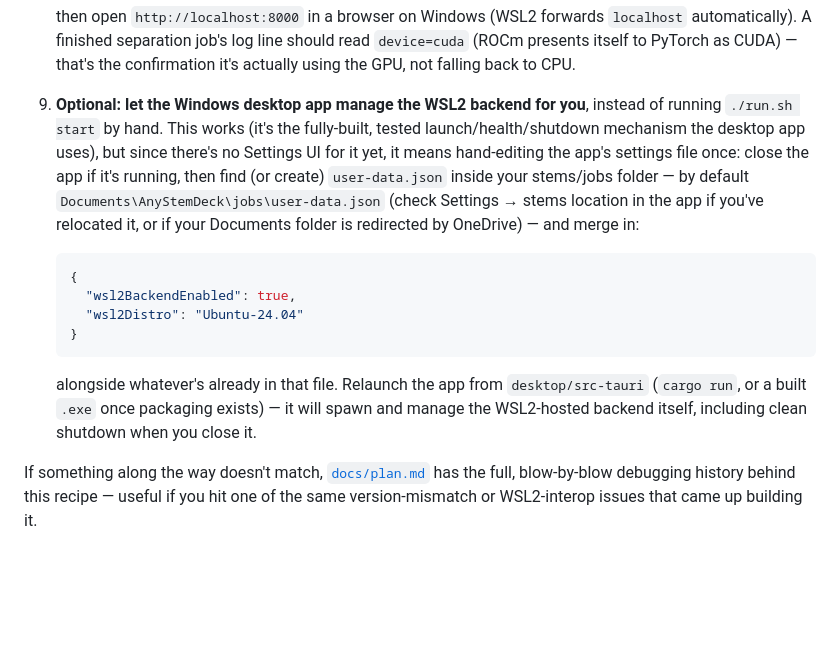
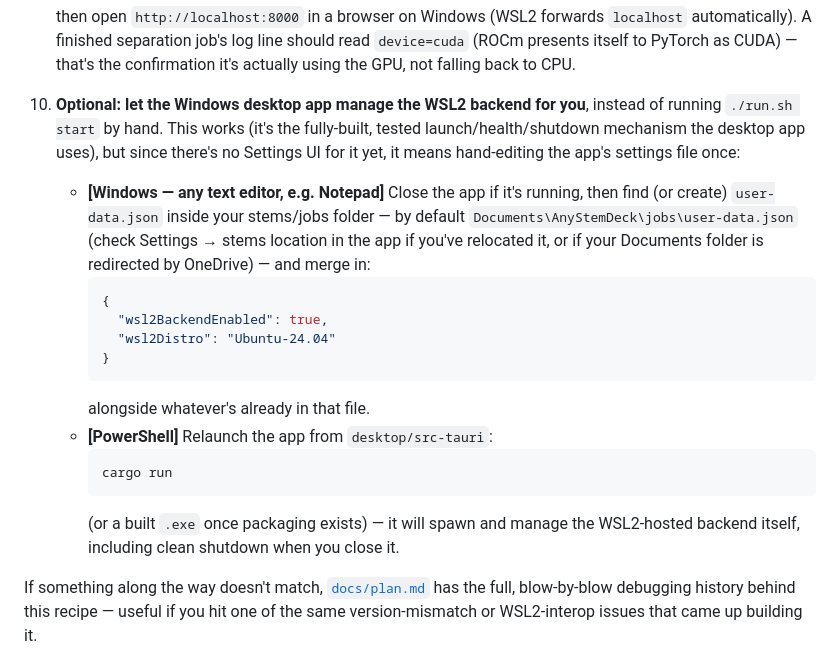
Before and after one commit to edperch/anystemdeck, a Markdown page: README.md, the part around one of its changes. GitHub-like rendering; blank space fills up the shorter version.

````diff
--- a/README.md
+++ b/README.md
@@ -93,14 +100,20 @@ Also needs Windows 11 (Windows 10 isn't supported for this path), AMD Software:
    ```
    then open `http://localhost:8000` in a browser on Windows (WSL2 forwards `localhost` automatically). A finished separation job's log line should read `device=cuda` (ROCm presents itself to PyTorch as CUDA) — that's the confirmation it's actually using the GPU, not falling back to CPU.
 
-9. **Optional: let the Windows desktop app manage the WSL2 backend for you**, instead of running `./run.sh start` by hand. This works (it's the fully-built, tested launch/health/shutdown mechanism the desktop app uses), but since there's no Settings UI for it yet, it means hand-editing the app's settings file once: close the app if it's running, then find (or create) `user-data.json` inside your stems/jobs folder — by default `Documents\AnyStemDeck\jobs\user-data.json` (check Settings → stems location in the app if you've relocated it, or if your Documents folder is redirected by OneDrive) — and merge in:
-   ```json
-   {
-     "wsl2BackendEnabled": true,
-     "wsl2Distro": "Ubuntu-24.04"
-   }
-   ```
-   alongside whatever's already in that file. Relaunch the app from `desktop/src-tauri` (`cargo run`, or a built `.exe` once packaging exists) — it will spawn and manage the WSL2-hosted backend itself, including clean shutdown when you close it.
+10. **Optional: let the Windows desktop app manage the WSL2 backend for you**, instead of running `./run.sh start` by hand. This works (it's the fully-built, tested launch/health/shutdown mechanism the desktop app uses), but since there's no Settings UI for it yet, it means hand-editing the app's settings file once:
+    - **[Windows — any text editor, e.g. Notepad]** Close the app if it's running, then find (or create) `user-data.json` inside your stems/jobs folder — by default `Documents\AnyStemDeck\jobs\user-data.json` (check Settings → stems location in the app if you've relocated it, or if your Documents folder is redirected by OneDrive) — and merge in:
+      ```json
+      {
+        "wsl2BackendEnabled": true,
+        "wsl2Distro": "Ubuntu-24.04"
+      }
+      ```
+      alongside whatever's already in that file.
+    - **[PowerShell]** Relaunch the app from `desktop/src-tauri`:
+      ```powershell
+      cargo run
+      ```
+      (or a built `.exe` once packaging exists) — it will spawn and manage the WSL2-hosted backend itself, including clean shutdown when you close it.
 
 If something along the way doesn't match, [`docs/plan.md`](docs/plan.md) has the full, blow-by-blow debugging history behind this recipe — useful if you hit one of the same version-mismatch or WSL2-interop issues that came up building it.
 
````
Also changed, not shown: other parts of README.md (+15 -8 lines), ROADMAP.md (+2 -2 lines), docs/plan.md (+20 -1 lines).
